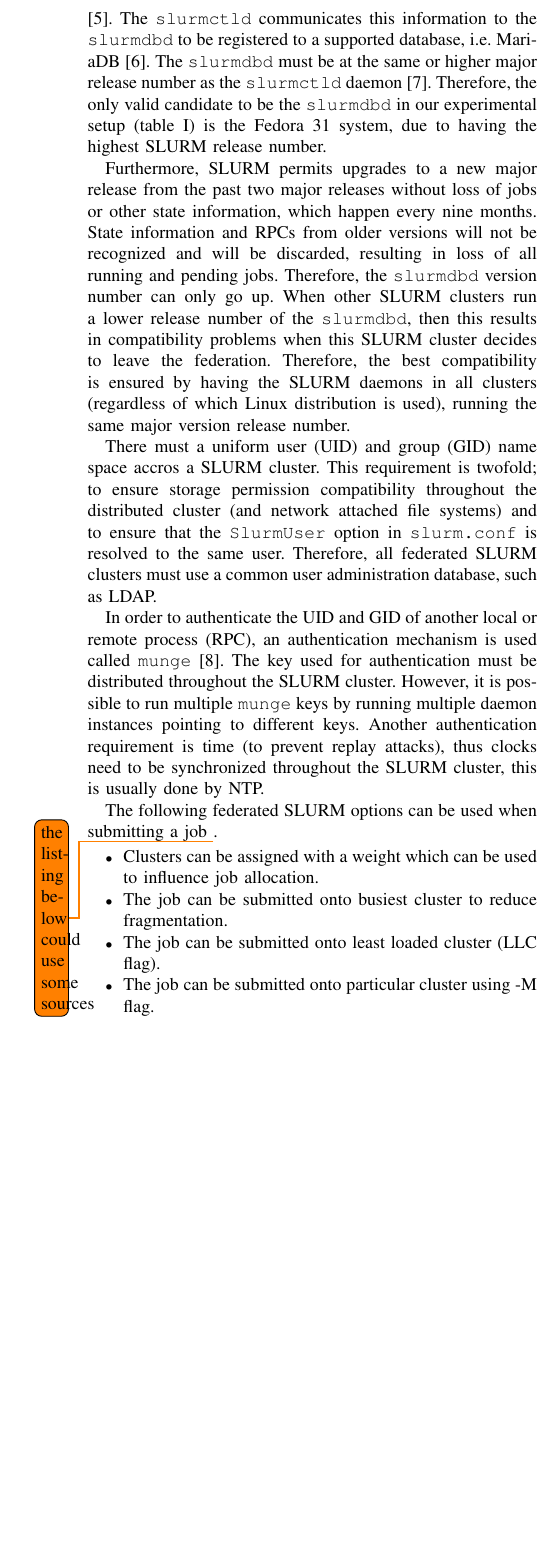
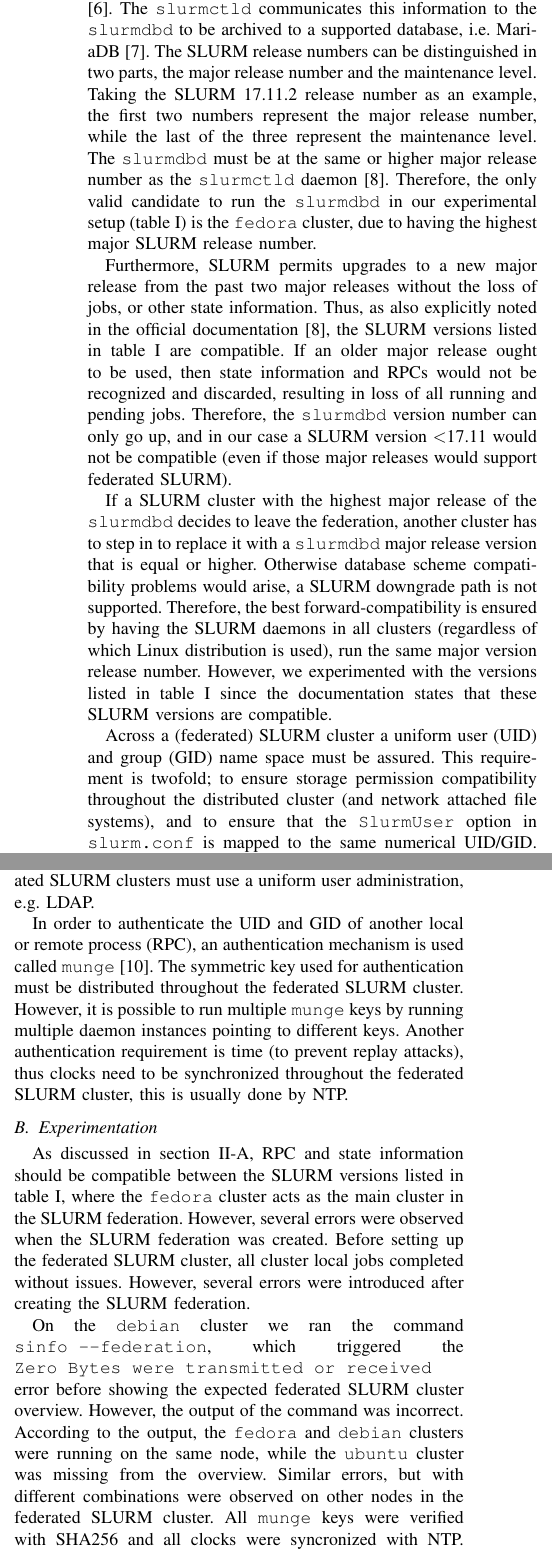
Before and after one commit to AquaL1te/Federated-SLURM, a LaTeX paper (federated_slurm.tex): part of one column of page 2 of 2 before the commit and two parts of the columns of page 2 of 3 after it, the two joined at a grey line, cut so that both start at the same text, the shorter picture padded with empty space. Compiled offline with pdfLaTeX; a missing font is replaced by an installed copy or a similar font; a LaTeX package or settings file that is missing is left out.

Commit message:
Updates from Overleaf

```diff
--- a/federated_slurm.tex
+++ b/federated_slurm.tex
@@ -87,39 +97,27 @@ This section briefly discusses the research questions based on the use case and
 
 \section{Results}
 \subsection{Cluster setup}
-When using \gls{slurm}, a central database may used to archive job accounting. The daemon used for this is called \mintinline{bash}{slurmdbd}. The \gls{slurm} controller (\mintinline{bash}{slurmctld}) is responsible for monitoring all the \gls{slurm} daemons and resources, accepts work (jobs), and allocates resources to those jobs \cite{slurm-slurmctld}. The \mintinline{bash}{slurmctld} communicates this information to the \mintinline{bash}{slurmdbd} to be registered to a supported database, i.e. MariaDB \cite{mariadb}. The \mintinline{bash}{slurmdbd} must be at the same or higher major release number as the \mintinline{bash}{slurmctld} daemon \cite{slurm-upgrade-guide}. Therefore, the only valid candidate to be the \mintinline{bash}{slurmdbd} in our experimental setup (table \ref{tab-experimental-setup}) is the Fedora 31 system, due to having the highest \gls{slurm} release number.
+\label{sec-cluster-setup}
+When using \gls{slurm}, a central database may be used to archive job accounting. The daemon used for this is called \mintinline{bash}{slurmdbd}. The \gls{slurm} controller (\mintinline{bash}{slurmctld}) is responsible for monitoring all the \gls{slurm} daemons and resources, accepts work (jobs), and allocates resources to those jobs \cite{slurm-slurmctld}. The \mintinline{bash}{slurmctld} communicates this information to the \mintinline{bash}{slurmdbd} to be archived to a supported database, i.e. MariaDB \cite{mariadb}.
+The \gls{slurm} release numbers can be distinguished in two parts, the major release number and the maintenance level. Taking the \gls{slurm} 17.11.2 release number as an example, the first two numbers represent the major release number, while the last of the three represent the maintenance level. The \mintinline{bash}{slurmdbd} must be at the same or higher major release number as the \mintinline{bash}{slurmctld} daemon \cite{slurm-upgrade-guide}. Therefore, the only valid candidate to run the \mintinline{bash}{slurmdbd} in our experimental setup (table \ref{tab-experimental-setup}) is the \mintinline{bash}{fedora} cluster, due to having the highest major \gls{slurm} release number.
 
-Furthermore, \gls{slurm} permits upgrades to a new major release from the past two major releases without loss of jobs or other state information, which happen every nine months. State information and RPCs from older versions will not be recognized and will be discarded, resulting in loss of all running and pending jobs. Therefore, the \mintinline{bash}{slurmdbd} version number can only go up. When other \gls{slurm} clusters run a lower release number of the \mintinline{bash}{slurmdbd}, then this results in compatibility problems when this \gls{slurm} cluster decides to leave the federation. Therefore, the best compatibility is ensured by having the \gls{slurm} daemons in all clusters (regardless of which Linux distribution is used), running the same major version release number.
+Furthermore, \gls{slurm} permits upgrades to a new major release from the past two major releases without the loss of jobs, or other state information. Thus, as also explicitly noted in the official documentation \cite{slurm-upgrade-guide}, the \gls{slurm} versions listed in table \ref{tab-experimental-setup} are compatible. If an older major release ought to be used, then state information and RPCs would not be recognized and discarded, resulting in loss of all running and pending jobs. Therefore, the \mintinline{bash}{slurmdbd} version number can only go up, and in our case a \gls{slurm} version \textless 17.11 would not be compatible (even if those major releases would support federated \gls{slurm}).
 
-There must a uniform user (UID) and group (GID) name space accros a \gls{slurm} cluster. This requirement is twofold; to ensure storage permission compatibility throughout the distributed cluster (and network attached file systems) and to ensure that the \mintinline{bash}{SlurmUser} option in \mintinline{bash}{slurm.conf} is resolved to the same user. Therefore, all federated \gls{slurm} clusters must use a common user administration database, such as LDAP.
+If a \gls{slurm} cluster with the highest major release of the \mintinline{bash}{slurmdbd} decides to leave the federation, another cluster has to step in to replace it with a \mintinline{bash}{slurmdbd} major release version that is equal or higher. Otherwise database scheme compatibility problems would arise, a \gls{slurm} downgrade path is not supported. Therefore, the best forward-compatibility is ensured by having the \gls{slurm} daemons in all clusters (regardless of which Linux distribution is used), run the same major version release number. However, we experimented with the versions listed in table \ref{tab-experimental-setup} since the documentation states that these \gls{slurm} versions are compatible.
 
-In order to authenticate the UID and GID of another local or remote process (RPC), an authentication mechanism is used called \mintinline{bash}{munge} \cite{github-munge}. The key used for authentication must be distributed throughout the \gls{slurm} cluster. However, it is possible to run multiple \mintinline{bash}{munge} keys by running multiple daemon instances pointing to different keys. Another authentication requirement is time (to prevent replay attacks), thus clocks need to be synchronized throughout the \gls{slurm} cluster, this is usually done by NTP.
+Across a (federated) \gls{slurm} cluster a uniform user (UID) and group (GID) name space must be assured. This requirement is twofold; to ensure storage permission compatibility throughout the distributed cluster (and network attached file systems), and to ensure that the \mintinline{bash}{SlurmUser} option in \mintinline{bash}{slurm.conf} is mapped to the same numerical UID/GID. Furthermore, accounting is maintained by user name (not UID), however, this also requires uniform user administration across the federated \gls{slurm} cluster \cite{slurm-accounting}. Therefore, all federated \gls{slurm} clusters must use a uniform user administration, e.g. LDAP.
+
+In order to authenticate the UID and GID of another local or remote process (RPC), an authentication mechanism is used called \mintinline{bash}{munge} \cite{github-munge}. The symmetric key used for authentication must be distributed throughout the federated \gls{slurm} cluster. However, it is possible to run multiple \mintinline{bash}{munge} keys by running multiple daemon instances pointing to different keys. Another authentication requirement is time (to prevent replay attacks), thus clocks need to be synchronized throughout the federated \gls{slurm} cluster, this is usually done by NTP.
 
 
+\subsection{Experimentation}
+As discussed in section \ref{sec-cluster-setup}, RPC and state information should be compatible between the \gls{slurm} versions listed in table \ref{tab-experimental-setup}, where the \mintinline{bash}{fedora} cluster acts as the main cluster in the \gls{slurm} federation. However, several errors were observed when the \gls{slurm} federation was created. Before setting up the federated \gls{slurm} cluster, all cluster local jobs completed without issues. However, several errors were introduced after creating the \gls{slurm} federation.
+
+On the \mintinline{bash}{debian} cluster we ran the command \mintinline{bash}{sinfo --federation}, which triggered the \mintinline{bash}{Zero Bytes were transmitted or received} error before showing the expected federated \gls{slurm} cluster overview. However, the output of the command was incorrect. According to the output, the \mintinline{bash}{fedora} and \mintinline{bash}{debian} clusters were running on the same node, while the \mintinline{bash}{ubuntu} cluster was missing from the overview. Similar errors, but with different combinations were observed on other nodes in the federated \gls{slurm} cluster. All \mintinline{bash}{munge} keys were verified with SHA256 and all clocks were syncronized with NTP. The \mintinline{bash}{slurmdbd} log on the main cluster registered the error \mintinline{bash}{federation siblings not synced yet}. Network connections, \gls{slurm} daemon and database permissions were verified. However, the errors persisted.
+
+Therefore, as recommended by ourselves in section \ref{sec-cluster-setup}, we setup a federated \gls{slurm} cluster with the same major release versions.
 
 
-The following federated \gls{slurm} options can be used when submitting a job \todo{the listing below could use some sources}.
-
-\begin{itemize}
-    \item Clusters can be assigned with a weight which can be used to influence job allocation.
-    \item The job can be submitted onto busiest cluster to reduce fragmentation.
-    \item The job can be submitted onto least loaded cluster (LLC flag).
-    \item The job can be submitted onto particular cluster using -M flag.
-\end{itemize}
-
-% coherent jobs? mpi versions, lib versions
-
-% \gls{slurm} requires a database for job accounting. Therefore, the question is; does every federated cluster account for its own job activity? Or is there a central database for all?
-
-% Different SLURM versions might require different database tables. Therefore, the questions is; how flexible can a federated cluster be with their SLURM versions?
-
-% What is the general need to have a federated cluster? A PRACE/DEISA federated load leveler project \cite{radecki2014reservations} was not successful due to a lack of need for such a solution [TODO: Citation needed].
-
-% When creating job scripts, some infrastructure specific variables are defined, i.e. mounted file systems, paths to certain software or data. With a federated cluster, people could launch jobs on different clusters, which could complicate the user experience.
-
-% How to control available resources and provide users with the optimal solution (via sbatch)? A federated cluster assumes (by default) that the running code is well developed and parallelized. In reality it is far from truth. Thus, some applications will demonstrate poor performance when executed on "non-friendly" hardware.
-
-% Based on these research questions a general research question emerges; how federated can a cluster really become? Or will it be needed to make these infrastructures uniform, which goes against the federation principle. If for example different clusters will have to adapt to a common and thus uniform design, then the concept of federation is lost.
 
 
 
```
Also changed, not shown: bibliography/IEEEexample.bib (+17 -3 lines), images/file_system.png (added), federated_slurm.tex (24 more changed lines).
